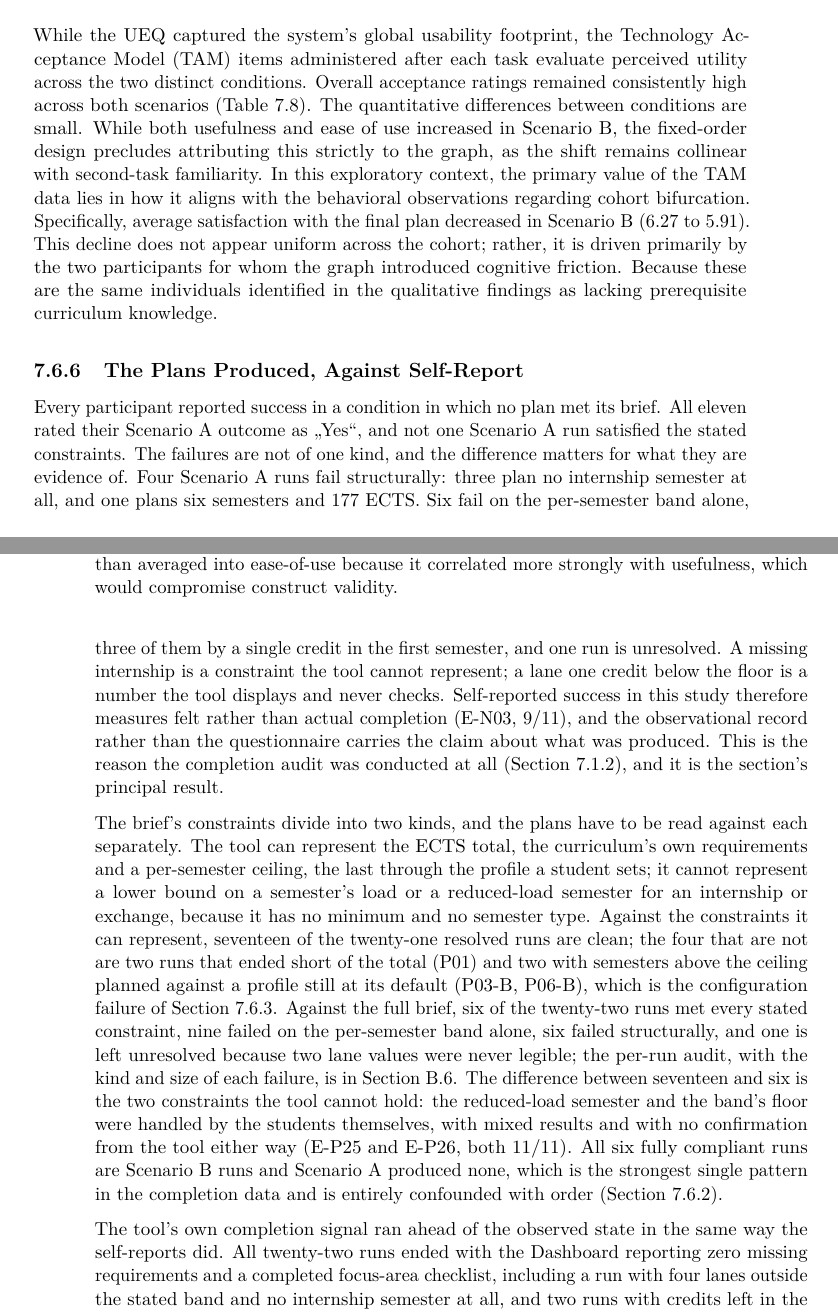
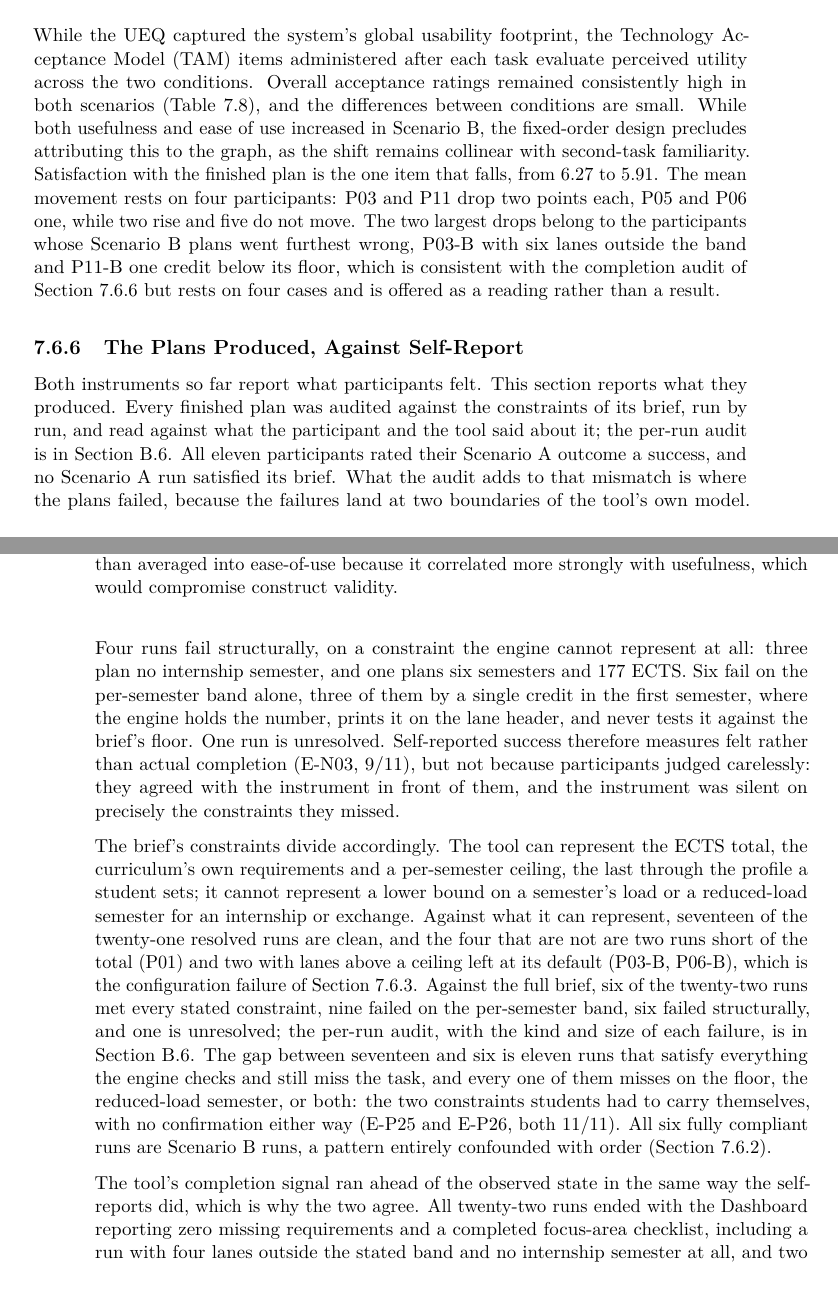
Before and after one commit to morischumacher/Diploma_Thesis, a LaTeX thesis (main.tex, which reads chapters/evaluation.tex): two parts of pages 113 and 114 of 211, joined at a grey line, cut so that both start at the same text, the shorter picture padded with empty space. Compiled offline with pdfLaTeX.

Commit message:
Updates from Overleaf

```diff
--- a/chapters/evaluation.tex
+++ b/chapters/evaluation.tex
@@ -477,9 +477,7 @@ The User Experience Questionnaire (UEQ) results describe a tool participants jud
     \label{tab:ueq}
 \end{table}
 
-
-
-While the UEQ captured the system's global usability footprint, the Technology Acceptance Model (TAM) items administered after each task evaluate perceived utility across the two distinct conditions. Overall acceptance ratings remained consistently high across both scenarios (Table~\ref{tab:tam}). The quantitative differences between conditions are small. While both usefulness and ease of use increased in Scenario~B, the fixed-order design precludes attributing this strictly to the graph, as the shift remains collinear with second-task familiarity. In this exploratory context, the primary value of the TAM data lies in how it aligns with the behavioral observations regarding cohort bifurcation. Specifically, average satisfaction with the final plan decreased in Scenario~B (6.27 to 5.91). This decline does not appear uniform across the cohort; rather, it is driven primarily by the two participants for whom the graph introduced cognitive friction. Because these are the same individuals identified in the qualitative findings as lacking prerequisite curriculum knowledge.
+While the UEQ captured the system's global usability footprint, the Technology Acceptance Model (TAM) items administered after each task evaluate perceived utility across the two conditions. Overall acceptance ratings remained consistently high in both scenarios (Table~\ref{tab:tam}), and the differences between conditions are small. While both usefulness and ease of use increased in Scenario~B, the fixed-order design precludes attributing this to the graph, as the shift remains collinear with second-task familiarity. Satisfaction with the finished plan is the one item that falls, from 6.27 to 5.91. The mean movement rests on four participants: P03 and P11 drop two points each, P05 and P06 one, while two rise and five do not move. The two largest drops belong to the participants whose Scenario~B plans went furthest wrong, P03-B with six lanes outside the band and P11-B one credit below its floor, which is consistent with the completion audit of Section~\ref{sec:eval-effectiveness} but rests on four cases and is offered as a reading rather than a result.
 
 \begin{table}[htpb]
     \centering
@@ -503,9 +501,9 @@ While the UEQ captured the system's global usability footprint, the Technology A
 \subsection{The Plans Produced, Against Self-Report}
 \label{sec:eval-effectiveness}
 
-Every participant reported success in a condition in which no plan met its brief. All eleven rated their Scenario~A outcome as \enquote{Yes}, and not one Scenario~A run satisfied the stated constraints. The failures are not of one kind, and the difference matters for what they are evidence of. Four Scenario~A runs fail structurally: three plan no internship semester at all, and one plans six semesters and 177~ECTS. Six fail on the per-semester band alone, three of them by a single credit in the first semester, and one run is unresolved. A missing internship is a constraint the tool cannot represent; a lane one credit below the floor is a number the tool displays and never checks. Self-reported success in this study therefore measures felt rather than actual completion (E-N03, 9/11), and the observational record rather than the questionnaire carries the claim about what was produced. This is the reason the completion audit was conducted at all (Section~\ref{sec:eval-nongoals}), and it is the section's principal result.
+Both instruments so far report what participants felt. This section reports what they produced. Every finished plan was audited against the constraints of its brief, run by run, and read against what the participant and the tool said about it; the per-run audit is in Section~\ref{app:eval-completion}. All eleven participants rated their Scenario~A outcome a success, and no Scenario~A run satisfied its brief. What the audit adds to that mismatch is where the plans failed, because the failures land at two boundaries of the tool's own model. Four runs fail structurally, on a constraint the engine cannot represent at all: three plan no internship semester, and one plans six semesters and 177~ECTS. Six fail on the per-semester band alone, three of them by a single credit in the first semester, where the engine holds the number, prints it on the lane header, and never tests it against the brief's floor. One run is unresolved. Self-reported success therefore measures felt rather than actual completion (E-N03, 9/11), but not because participants judged carelessly: they agreed with the instrument in front of them, and the instrument was silent on precisely the constraints they missed.
 
-The brief's constraints divide into two kinds, and the plans have to be read against each separately. The tool can represent the ECTS total, the curriculum's own requirements and a per-semester ceiling, the last through the profile a student sets; it cannot represent a lower bound on a semester's load or a reduced-load semester for an internship or exchange, because it has no minimum and no semester type. Against the constraints it can represent, seventeen of the twenty-one resolved runs are clean; the four that are not are two runs that ended short of the total (P01) and two with semesters above the ceiling planned against a profile still at its default (P03-B, P06-B), which is the configuration failure of Section~\ref{sec:eval-config}. Against the full brief, six of the twenty-two runs met every stated constraint, nine failed on the per-semester band alone, six failed structurally, and one is left unresolved because two lane values were never legible; the per-run audit, with the kind and size of each failure, is in Section~\ref{app:eval-completion}. The difference between seventeen and six is the two constraints the tool cannot hold: the reduced-load semester and the band's floor were handled by the students themselves, with mixed results and with no confirmation from the tool either way (E-P25 and E-P26, both 11/11). All six fully compliant runs are Scenario~B runs and Scenario~A produced none, which is the strongest single pattern in the completion data and is entirely confounded with order (Section~\ref{sec:eval-rate}).
+The brief's constraints divide accordingly. The tool can represent the ECTS total, the curriculum's own requirements and a per-semester ceiling, the last through the profile a student sets; it cannot represent a lower bound on a semester's load or a reduced-load semester for an internship or exchange. Against what it can represent, seventeen of the twenty-one resolved runs are clean, and the four that are not are two runs short of the total (P01) and two with lanes above a ceiling left at its default (P03-B, P06-B), which is the configuration failure of Section~\ref{sec:eval-config}. Against the full brief, six of the twenty-two runs met every stated constraint, nine failed on the per-semester band, six failed structurally, and one is unresolved; the per-run audit, with the kind and size of each failure, is in Section~\ref{app:eval-completion}. The gap between seventeen and six is eleven runs that satisfy everything the engine checks and still miss the task, and every one of them misses on the floor, the reduced-load semester, or both: the two constraints students had to carry themselves, with no confirmation either way (E-P25 and E-P26, both 11/11). All six fully compliant runs are Scenario~B runs, a pattern entirely confounded with order (Section~\ref{sec:eval-rate}).
 
-The tool's own completion signal ran ahead of the observed state in the same way the self-reports did. All twenty-two runs ended with the Dashboard reporting zero missing requirements and a completed focus-area checklist, including a run with four lanes outside the stated band and no internship semester at all, and two runs with credits left in the Parking Stage. The calibration gap did not track experience: some participants over-rated, one was well calibrated, and an experienced participant under-rated a near-complete plan, so we report no consistent relationship between experience and calibration in this sample.
+The tool's completion signal ran ahead of the observed state in the same way the self-reports did, which is why the two agree. All twenty-two runs ended with the Dashboard reporting zero missing requirements and a completed focus-area checklist, including a run with four lanes outside the stated band and no internship semester at all, and two runs that ended with credits still in the Parking Stage. The calibration gap did not track experience: some participants over-rated, one was well calibrated, and an experienced participant under-rated a near-complete plan, so no consistent relationship between experience and calibration holds in this sample.
 
```
Also changed, not shown: chapters/evaluation.tex (2 more changed lines).
